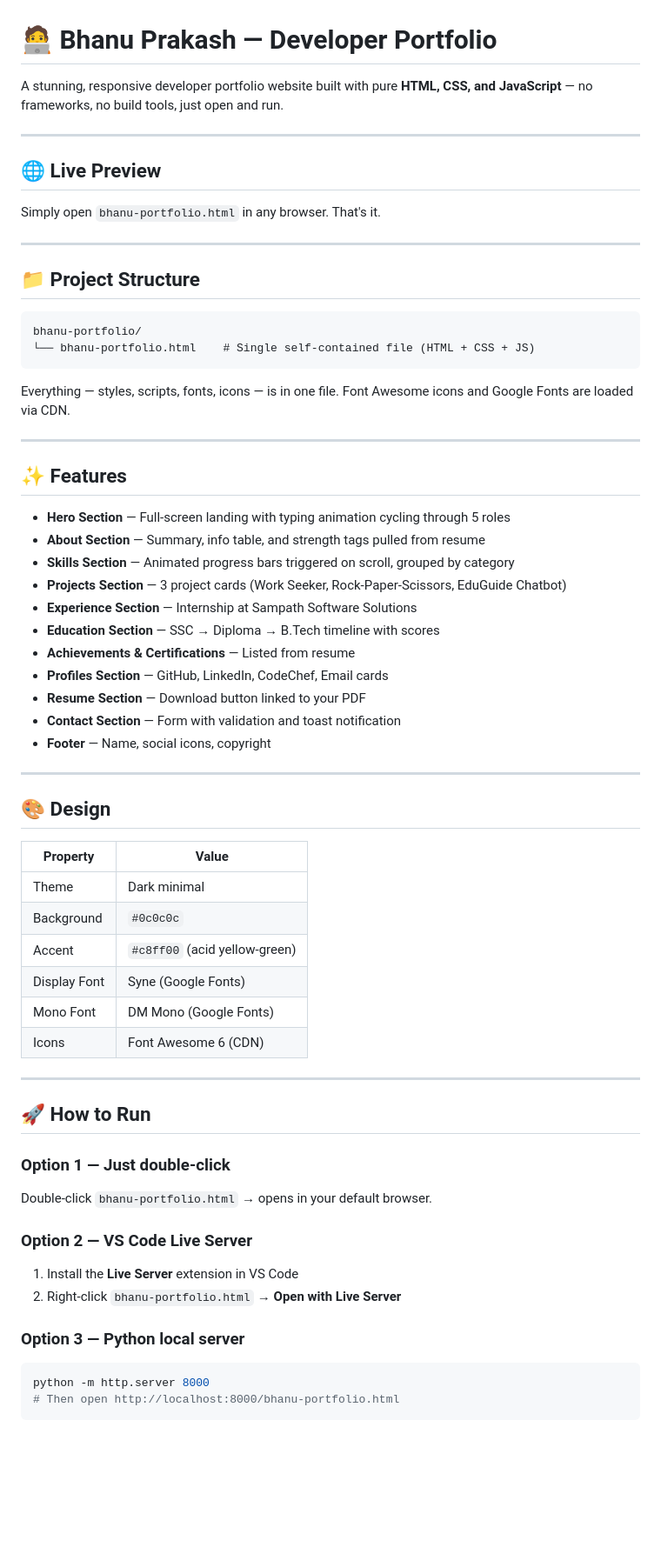
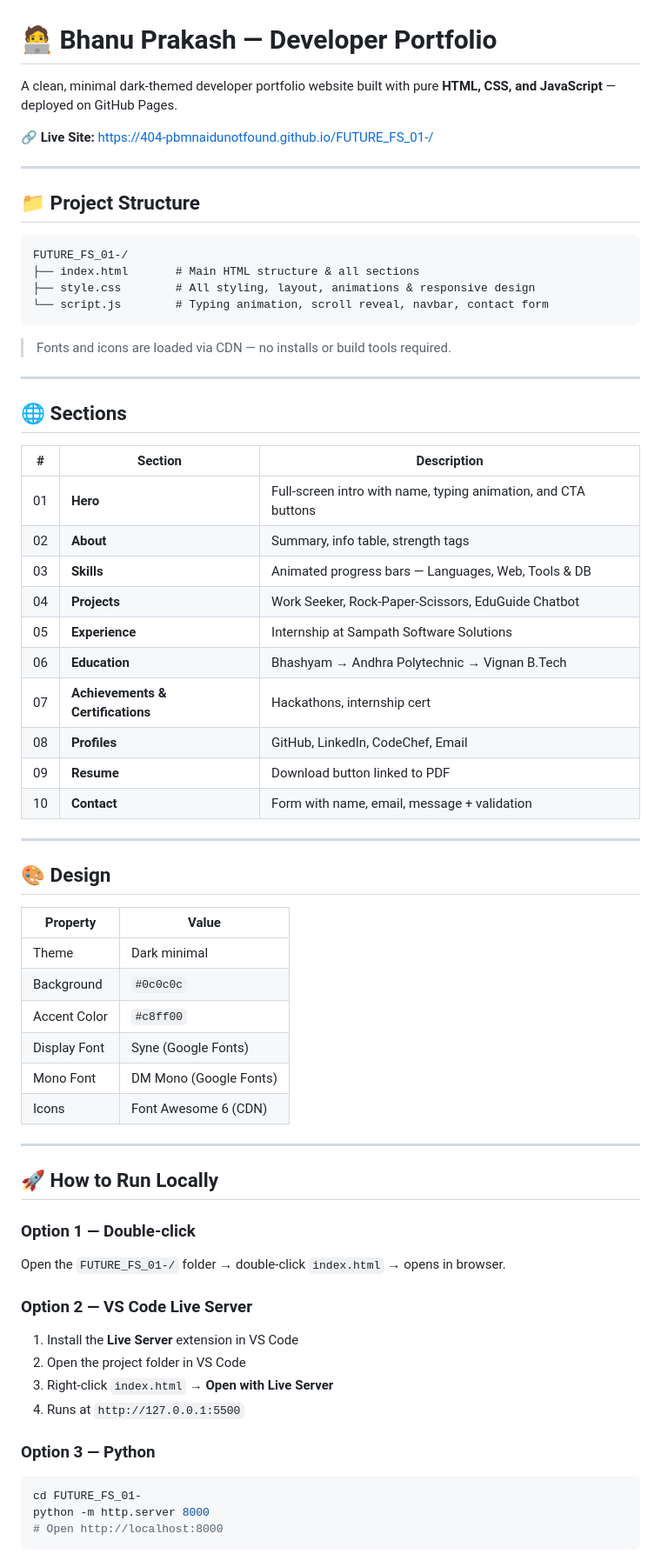
Before and after one commit to 404-PBMNaiduNotFound/FUTURE_FS_01-, a Markdown page: README.md, the part around one of its changes. Shown at 87% size. Drawn GitHub-style; blank space fills up the shorter version.

````diff
--- a/README.md
+++ b/README.md
@@ -1,39 +1,38 @@
 # 🧑‍💻 Bhanu Prakash — Developer Portfolio
 
-A stunning, responsive developer portfolio website built with pure **HTML, CSS, and JavaScript** — no frameworks, no build tools, just open and run.
+A clean, minimal dark-themed developer portfolio website built with pure **HTML, CSS, and JavaScript** — deployed on GitHub Pages.
 
----
-
-## 🌐 Live Preview
-
-Simply open `bhanu-portfolio.html` in any browser. That's it.
+🔗 **Live Site:** https://404-pbmnaidunotfound.github.io/FUTURE_FS_01-/
 
 ---
 
 ## 📁 Project Structure
 
 ```
-bhanu-portfolio/
-└── bhanu-portfolio.html    # Single self-contained file (HTML + CSS + JS)
+FUTURE_FS_01-/
+├── index.html       # Main HTML structure & all sections
+├── style.css        # All styling, layout, animations & responsive design
+└── script.js        # Typing animation, scroll reveal, navbar, contact form
 ```
 
-Everything — styles, scripts, fonts, icons — is in one file. Font Awesome icons and Google Fonts are loaded via CDN.
+> Fonts and icons are loaded via CDN — no installs or build tools required.
 
 ---
 
-## ✨ Features
+## 🌐 Sections
 
-- **Hero Section** — Full-screen landing with typing animation cycling through 5 roles
-- **About Section** — Summary, info table, and strength tags pulled from resume
-- **Skills Section** — Animated progress bars triggered on scroll, grouped by category
-- **Projects Section** — 3 project cards (Work Seeker, Rock-Paper-Scissors, EduGuide Chatbot)
-- **Experience Section** — Internship at Sampath Software Solutions
-- **Education Section** — SSC → Diploma → B.Tech timeline with scores
-- **Achievements & Certifications** — Listed from resume
-- **Profiles Section** — GitHub, LinkedIn, CodeChef, Email cards
-- **Resume Section** — Download button linked to your PDF
-- **Contact Section** — Form with validation and toast notification
-- **Footer** — Name, social icons, copyright
+| # | Section | Description |
+|---|---------|-------------|
+| 01 | **Hero** | Full-screen intro with name, typing animation, and CTA buttons |
+| 02 | **About** | Summary, info table, strength tags |
+| 03 | **Skills** | Animated progress bars — Languages, Web, Tools & DB |
+| 04 | **Projects** | Work Seeker, Rock-Paper-Scissors, EduGuide Chatbot |
+| 05 | **Experience** | Internship at Sampath Software Solutions |
+| 06 | **Education** | Bhashyam → Andhra Polytechnic → Vignan B.Tech |
+| 07 | **Achievements & Certifications** | Hackathons, internship cert |
+| 08 | **Profiles** | GitHub, LinkedIn, CodeChef, Email |
+| 09 | **Resume** | Download button linked to PDF |
+| 10 | **Contact** | Form with name, email, message + validation |
 
 ---
 
@@ -43,24 +42,27 @@ Everything — styles, scripts, fonts, icons — is in one file. Font Awesome ic
 |----------|-------|
 | Theme | Dark minimal |
 | Background | `#0c0c0c` |
-| Accent | `#c8ff00` (acid yellow-green) |
+| Accent Color | `#c8ff00` |
 | Display Font | Syne (Google Fonts) |
 | Mono Font | DM Mono (Google Fonts) |
 | Icons | Font Awesome 6 (CDN) |
 
 ---
 
-## 🚀 How to Run
+## 🚀 How to Run Locally
 
-### Option 1 — Just double-click
-Double-click `bhanu-portfolio.html` → opens in your default browser.
+### Option 1 — Double-click
+Open the `FUTURE_FS_01-/` folder → double-click `index.html` → opens in browser.
 
 ### Option 2 — VS Code Live Server
 1. Install the **Live Server** extension in VS Code
-2. Right-click `bhanu-portfolio.html` → **Open with Live Server**
+2. Open the project folder in VS Code
+3. Right-click `index.html` → **Open with Live Server**
+4. Runs at `http://127.0.0.1:5500`
 
-### Option 3 — Python local server
+### Option 3 — Python
 ```bash
+cd FUTURE_FS_01-
 python -m http.server 8000
-# Then open http://localhost:8000/bhanu-portfolio.html
+# Open http://localhost:8000
 ```
````
Also changed, not shown: other parts of README.md (+59 -71 lines).
